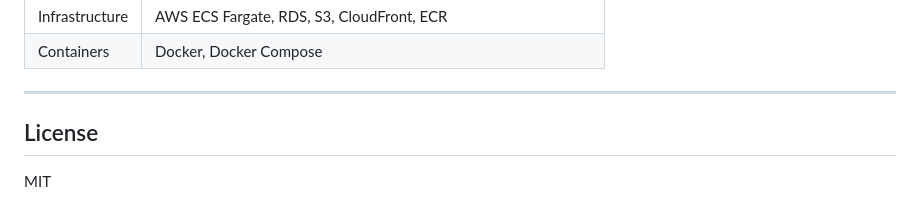
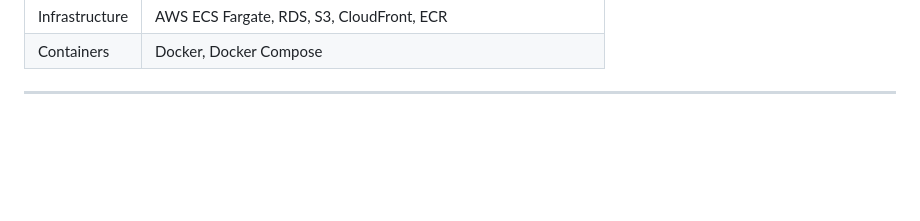
Before and after one commit to CherishMulpuru/Loan_track, a Markdown page: README.md, the part around the change. GitHub-like rendering; blank space fills up the shorter version.

```diff
--- a/README.md
+++ b/README.md
@@ -335,7 +335,3 @@ DB_PASSWORD         (set in ECS task definition / Secrets Manager)
 | Containers | Docker, Docker Compose |
 
 ---
-
-## License
-
-MIT
```
